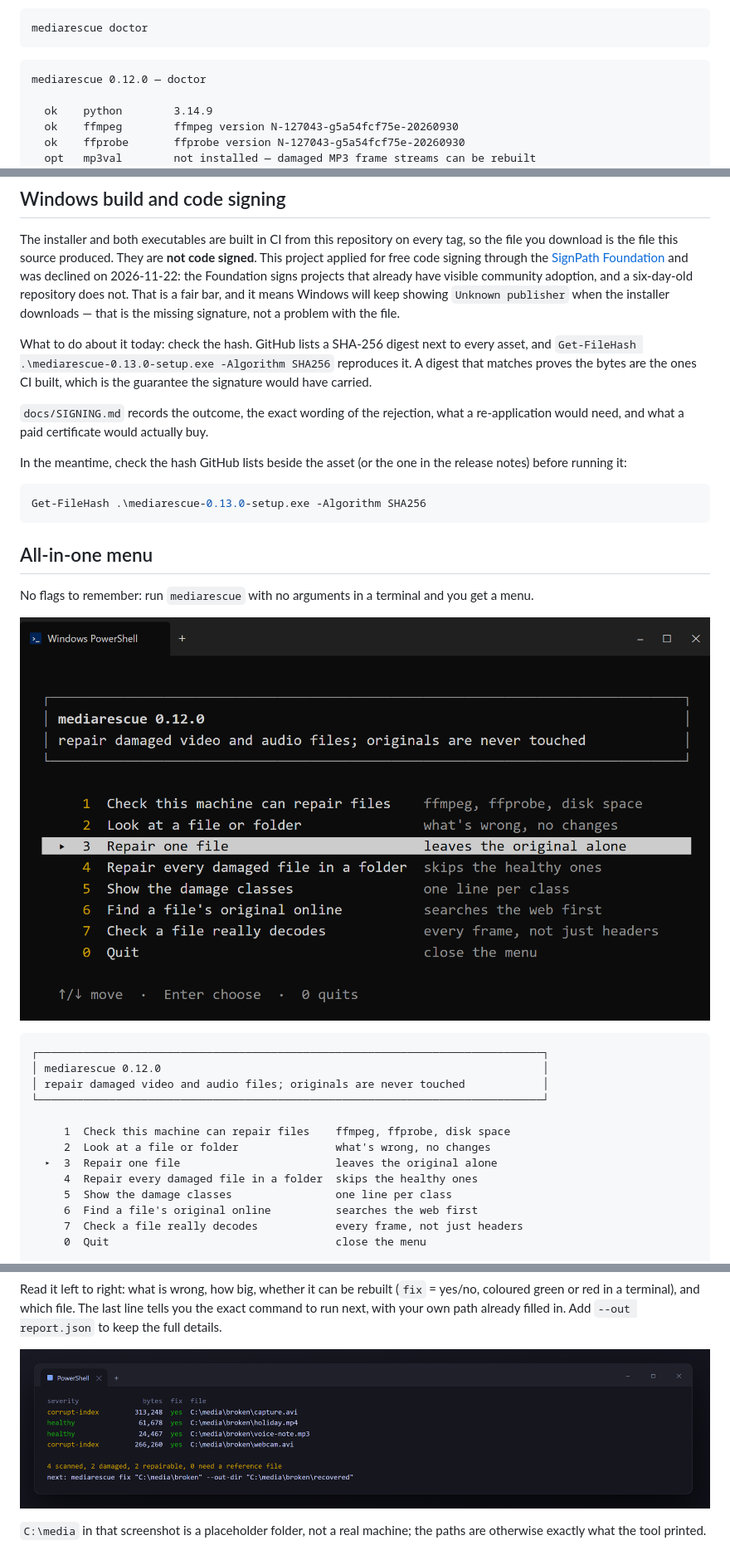
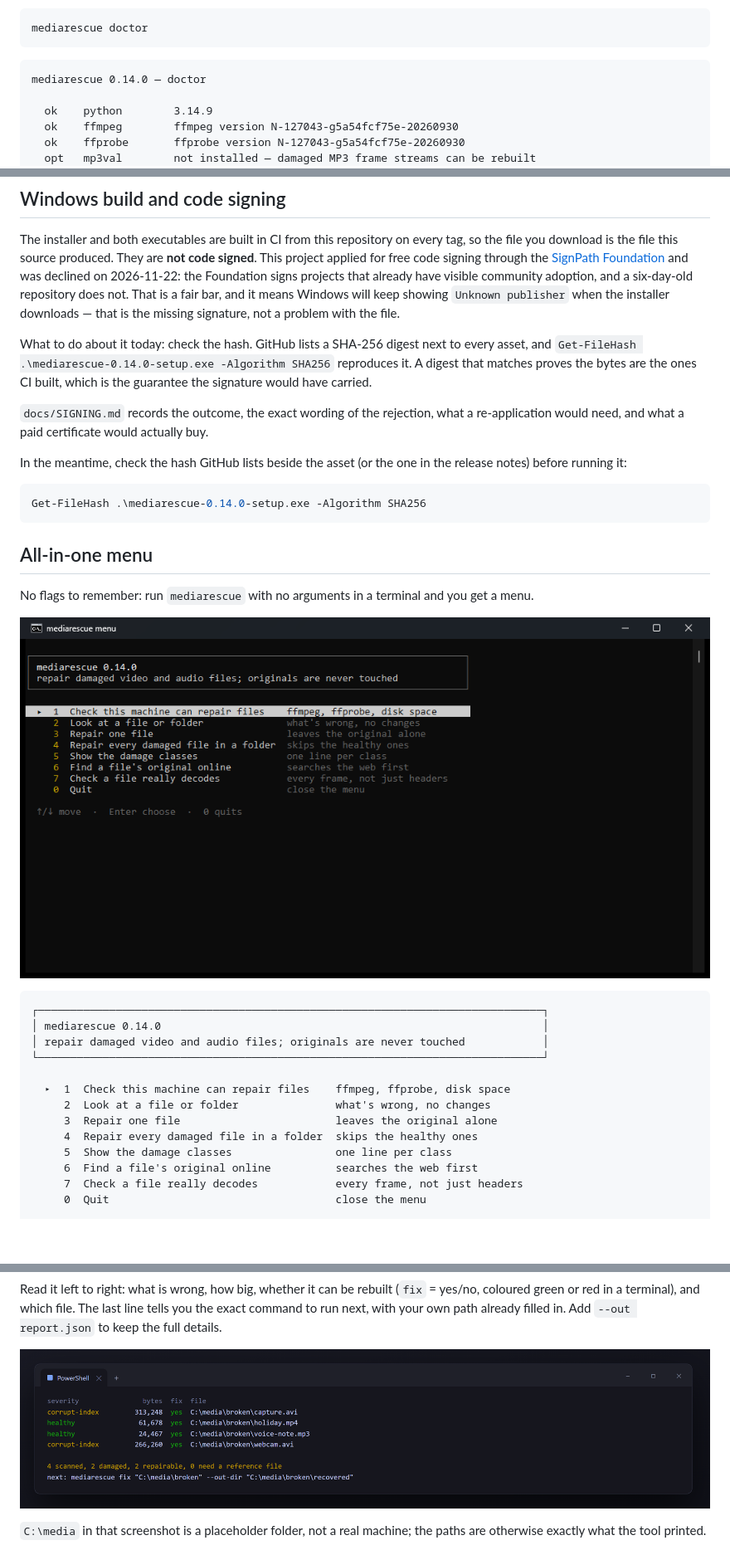
Before and after one commit to lutherrio25-svg/mediarescue, a Markdown page: README.md, 3 parts joined by grey strips. Shown at 83% size. Drawn GitHub-style; pictures changed too: docs/menu.png; blank space fills up the shorter version.

````diff
--- a/README.md
+++ b/README.md
@@ -114,7 +114,7 @@ mediarescue doctor
 ```
 
 ```
-mediarescue 0.12.0 — doctor
+mediarescue 0.14.0 — doctor
 
   ok    python        3.14.9
   ok    ffmpeg        ffmpeg version N-127043-g5a54fcf75e-20260930
@@ -146,7 +146,7 @@ does not. That is a fair bar, and it means Windows will keep showing `Unknown pu
 installer downloads — that is the missing signature, not a problem with the file.
 
 What to do about it today: check the hash. GitHub lists a SHA-256 digest next to every asset, and
-`Get-FileHash .\mediarescue-0.13.0-setup.exe -Algorithm SHA256` reproduces it. A digest that matches
+`Get-FileHash .\mediarescue-0.14.0-setup.exe -Algorithm SHA256` reproduces it. A digest that matches
 proves the bytes are the ones CI built, which is the guarantee the signature would have carried.
 
 `docs/SIGNING.md` records the outcome, the exact wording of the rejection, what a re-application would
@@ -156,24 +156,24 @@ In the meantime, check the hash GitHub lists beside the asset (or the one in the
 running it:
 
 ```powershell
-Get-FileHash .\mediarescue-0.13.0-setup.exe -Algorithm SHA256
+Get-FileHash .\mediarescue-0.14.0-setup.exe -Algorithm SHA256
 ```
 
 ## All-in-one menu
 
 No flags to remember: run `mediarescue` with no arguments in a terminal and you get a menu.
 
-![mediarescue all-in-one menu: a highlighted row, plain-language hints, and arrow-key controls](docs/menu.png?v=0.13.0)
+![mediarescue all-in-one menu: a highlighted row, plain-language hints, and arrow-key controls](docs/menu.png?v=0.14.0)
 
 ```
 ┌──────────────────────────────────────────────────────────────────────────────┐
-│ mediarescue 0.12.0                                                           │
+│ mediarescue 0.14.0                                                           │
 │ repair damaged video and audio files; originals are never touched            │
 └──────────────────────────────────────────────────────────────────────────────┘
 
-     1  Check this machine can repair files    ffmpeg, ffprobe, disk space
+  ▸  1  Check this machine can repair files    ffmpeg, ffprobe, disk space
      2  Look at a file or folder               what's wrong, no changes
-  ▸  3  Repair one file                        leaves the original alone
+     3  Repair one file                        leaves the original alone
      4  Repair every damaged file in a folder  skips the healthy ones
      5  Show the damage classes                one line per class
      6  Find a file's original online          searches the web first
@@ -216,7 +216,7 @@ Read it left to right: what is wrong, how big, whether it can be rebuilt (`fix`
 green or red in a terminal), and which file. The last line tells you the exact command to run next,
 with your own path already filled in. Add `--out report.json` to keep the full details.
 
-![mediarescue scan output: a header row, one coloured line per file, and the next command to run](docs/scan.png?v=0.13.0)
+![mediarescue scan output: a header row, one coloured line per file, and the next command to run](docs/scan.png?v=0.14.0)
 
 `C:\media` in that screenshot is a placeholder folder, not a real machine; the paths are otherwise
 exactly what the tool printed.
````
Also changed, not shown: other parts of README.md (+3 -3 lines), CHANGELOG.md (+31 -0 lines), packaging/README.md (+2 -2 lines), docs/window.png, 5 other files.
